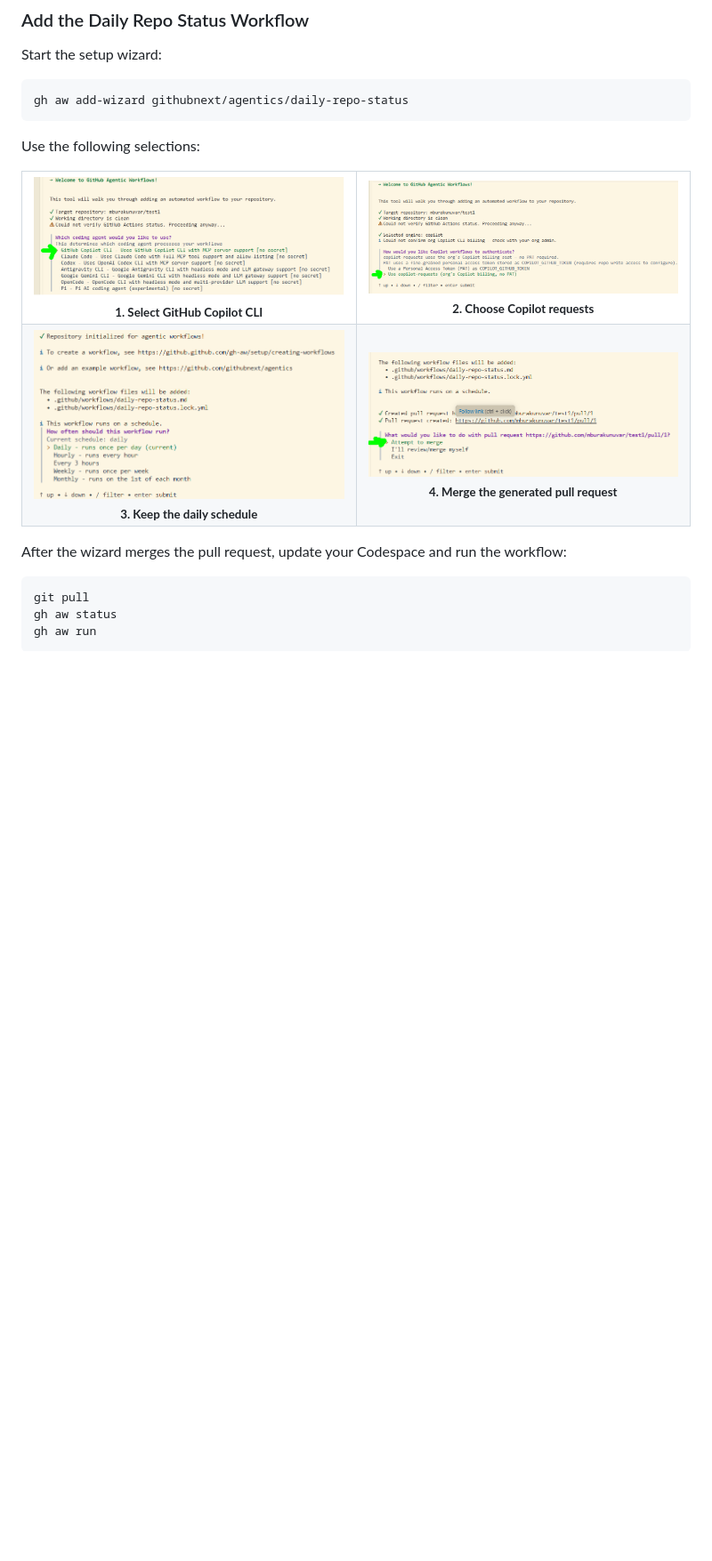
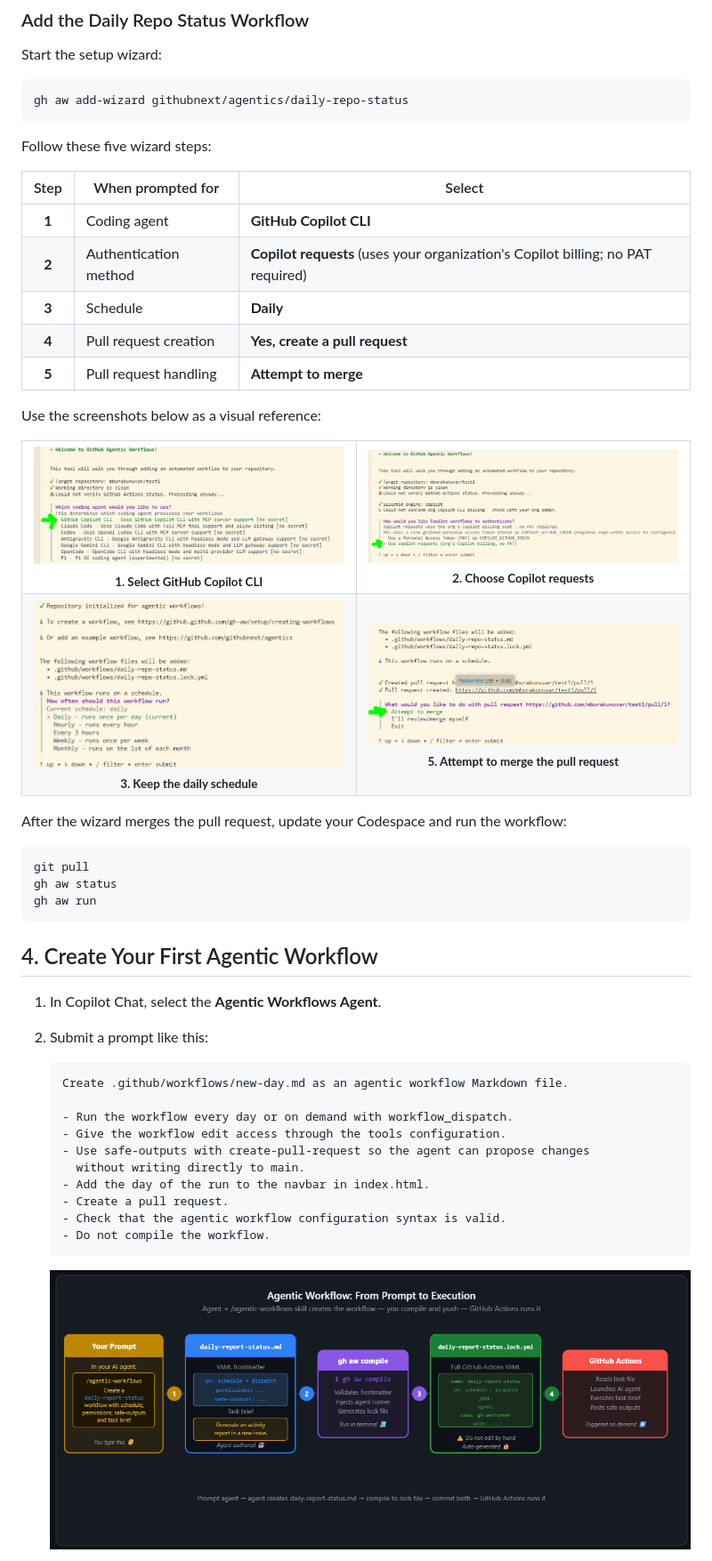
Before and after one commit to 77nitish/GH-Agentic-Workflows, a Markdown page: README.md, the part around the change printed below. Shown: that part at 89% size. Rendered like a GitHub page; pictures changed too: images/promptToExecution.png (added); blank space fills up the shorter version.

````diff
--- a/README.md
+++ b/README.md
@@ -116,7 +141,17 @@ Start the setup wizard:
 gh aw add-wizard githubnext/agentics/daily-repo-status
 ```
 
-Use the following selections:
+Follow these five wizard steps:
+
+| Step | When prompted for | Select |
+| :--: | --- | --- |
+| **1** | Coding agent | **GitHub Copilot CLI** |
+| **2** | Authentication method | **Copilot requests** (uses your organization's Copilot billing; no PAT required) |
+| **3** | Schedule | **Daily** |
+| **4** | Pull request creation | **Yes, create a pull request** |
+| **5** | Pull request handling | **Attempt to merge** |
+
+Use the screenshots below as a visual reference:
 
 <table>
    <tr>
@@ -135,8 +170,8 @@ Use the following selections:
          <br><sub><strong>3. Keep the daily schedule</strong></sub>
       </td>
       <td width="50%" align="center">
-         <a href="images/daily-p5.png"><img src="images/daily-p5.png" width="100%" alt="Choose to merge the generated pull request"></a>
-         <br><sub><strong>4. Merge the generated pull request</strong></sub>
+         <a href="images/daily-p5.png"><img src="images/daily-p5.png" width="100%" alt="Choose whether to attempt to merge the generated pull request"></a>
+         <br><sub><strong>5. Attempt to merge the pull request</strong></sub>
       </td>
    </tr>
 </table>
@@ -149,3 +184,27 @@ git pull
 gh aw status
 gh aw run
 ```
+
+## 4. Create Your First Agentic Workflow
+
+1. In Copilot Chat, select the **Agentic Workflows Agent**.
+
+2. Submit a prompt like this:
+
+   ```text
+   Create .github/workflows/new-day.md as an agentic workflow Markdown file.
+
+   - Run the workflow every day or on demand with workflow_dispatch.
+   - Give the workflow edit access through the tools configuration.
+   - Use safe-outputs with create-pull-request so the agent can propose changes
+     without writing directly to main.
+   - Add the day of the run to the navbar in index.html.
+   - Create a pull request.
+   - Check that the agentic workflow configuration syntax is valid.
+   - Do not compile the workflow.
+   ```
+
+   <p align="center">
+      <img src="images/promptToExecution.png" width="100%" alt="Agentic workflow process from prompt to GitHub Actions execution">
+   </p>
+
````
Also changed, not shown: other parts of README.md (+72 -9 lines), images/create-codespace.png (added), images/create-from-template-repo2.png, images/trust-codespaces.png (added), 3 other files.
